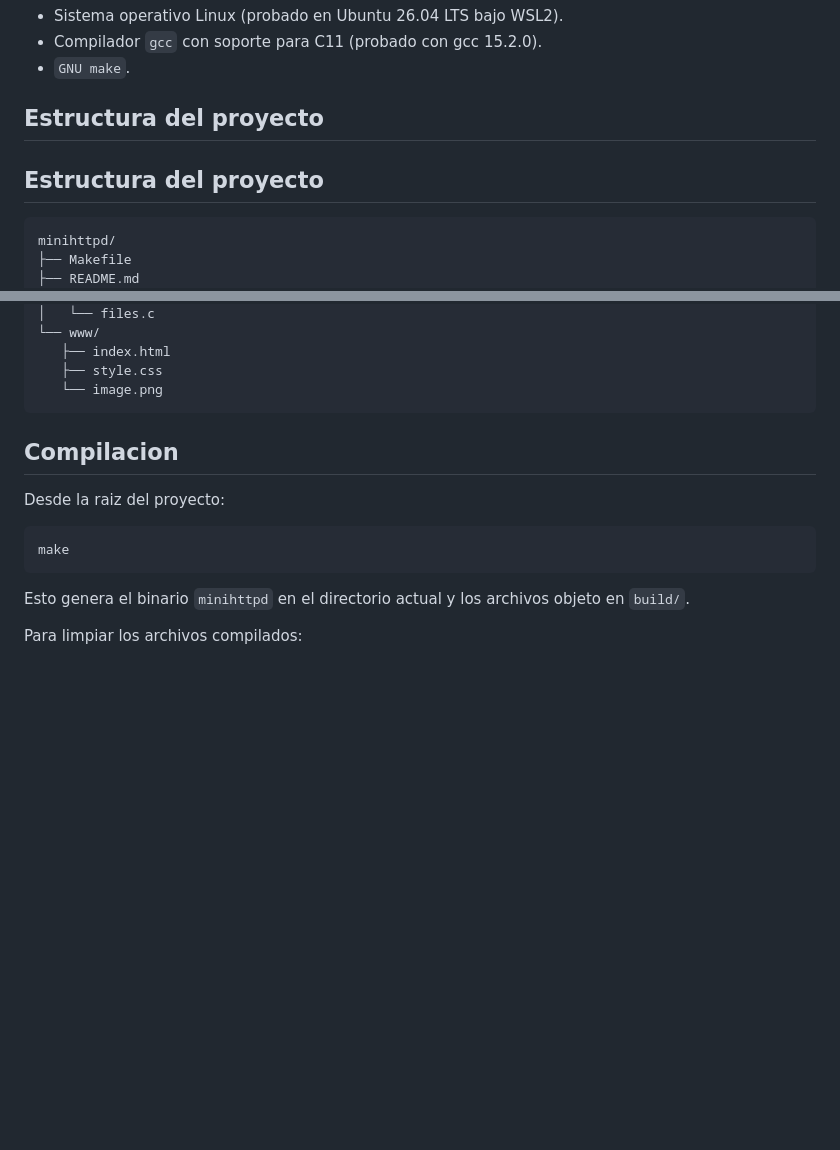
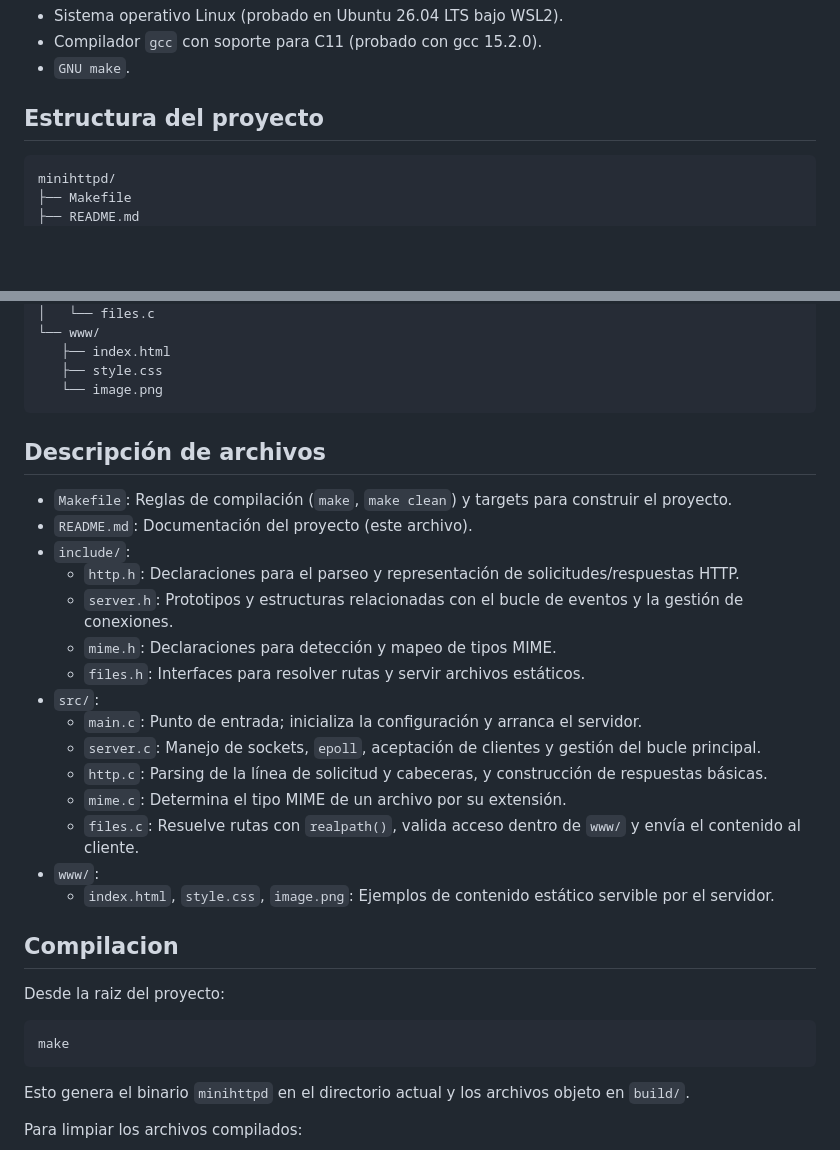
Before and after one commit to Francis1918/Servidor_Mini_HTTPd, a Markdown page: README.md, 2 parts joined by grey strips. Drawn GitHub-style; blank space fills up the shorter version.

````diff
--- a/README.md
+++ b/README.md
@@ -24,7 +24,6 @@ Proyecto integrador de Computacion Distribuida
 - `GNU make`.
 
 ## Estructura del proyecto
-## Estructura del proyecto
 
 ```text
 minihttpd/
@@ -46,6 +45,25 @@ minihttpd/
    ├── style.css
    └── image.png
 ```
+
+## Descripción de archivos
+
+- `Makefile`: Reglas de compilación (`make`, `make clean`) y targets para construir el proyecto.
+- `README.md`: Documentación del proyecto (este archivo).
+- `include/`:
+   - `http.h`: Declaraciones para el parseo y representación de solicitudes/respuestas HTTP.
+   - `server.h`: Prototipos y estructuras relacionadas con el bucle de eventos y la gestión de conexiones.
+   - `mime.h`: Declaraciones para detección y mapeo de tipos MIME.
+   - `files.h`: Interfaces para resolver rutas y servir archivos estáticos.
+- `src/`:
+   - `main.c`: Punto de entrada; inicializa la configuración y arranca el servidor.
+   - `server.c`: Manejo de sockets, `epoll`, aceptación de clientes y gestión del bucle principal.
+   - `http.c`: Parsing de la línea de solicitud y cabeceras, y construcción de respuestas básicas.
+   - `mime.c`: Determina el tipo MIME de un archivo por su extensión.
+   - `files.c`: Resuelve rutas con `realpath()`, valida acceso dentro de `www/` y envía el contenido al cliente.
+- `www/`:
+   - `index.html`, `style.css`, `image.png`: Ejemplos de contenido estático servible por el servidor.
+
 ## Compilacion
 
 Desde la raiz del proyecto:
````
